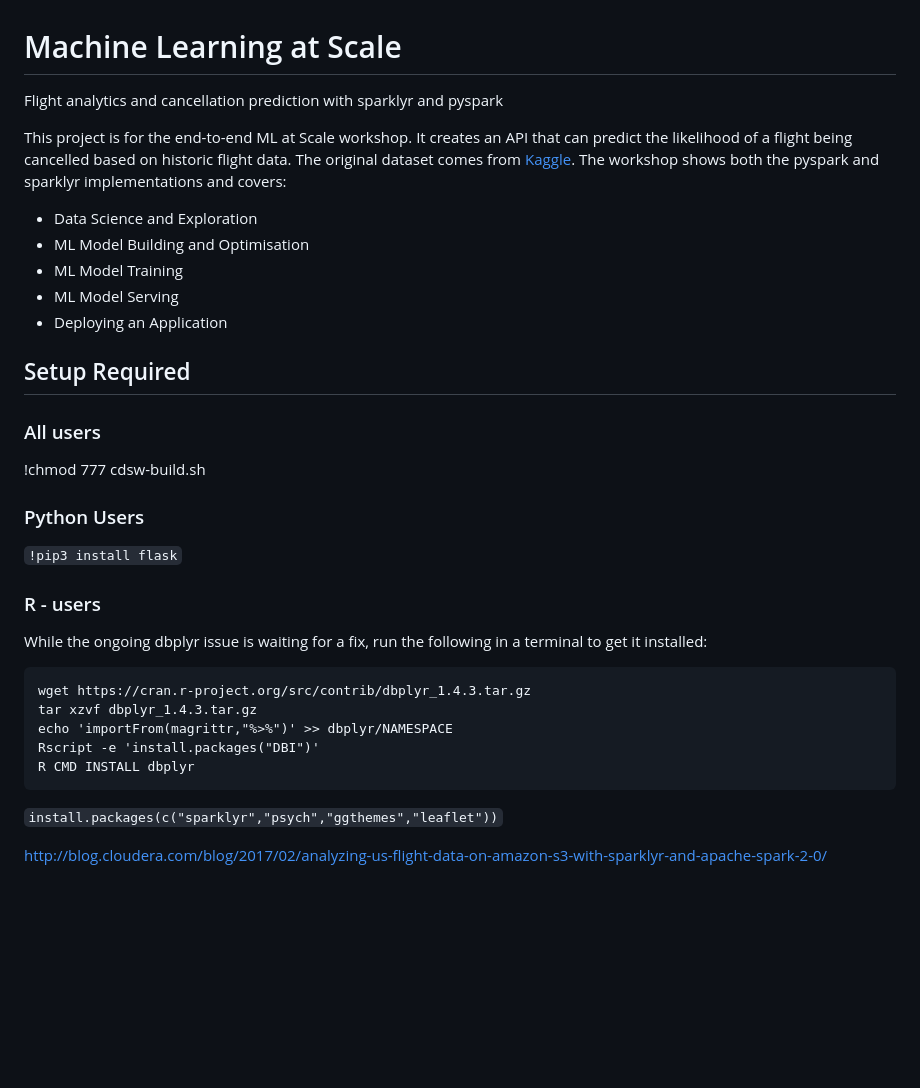
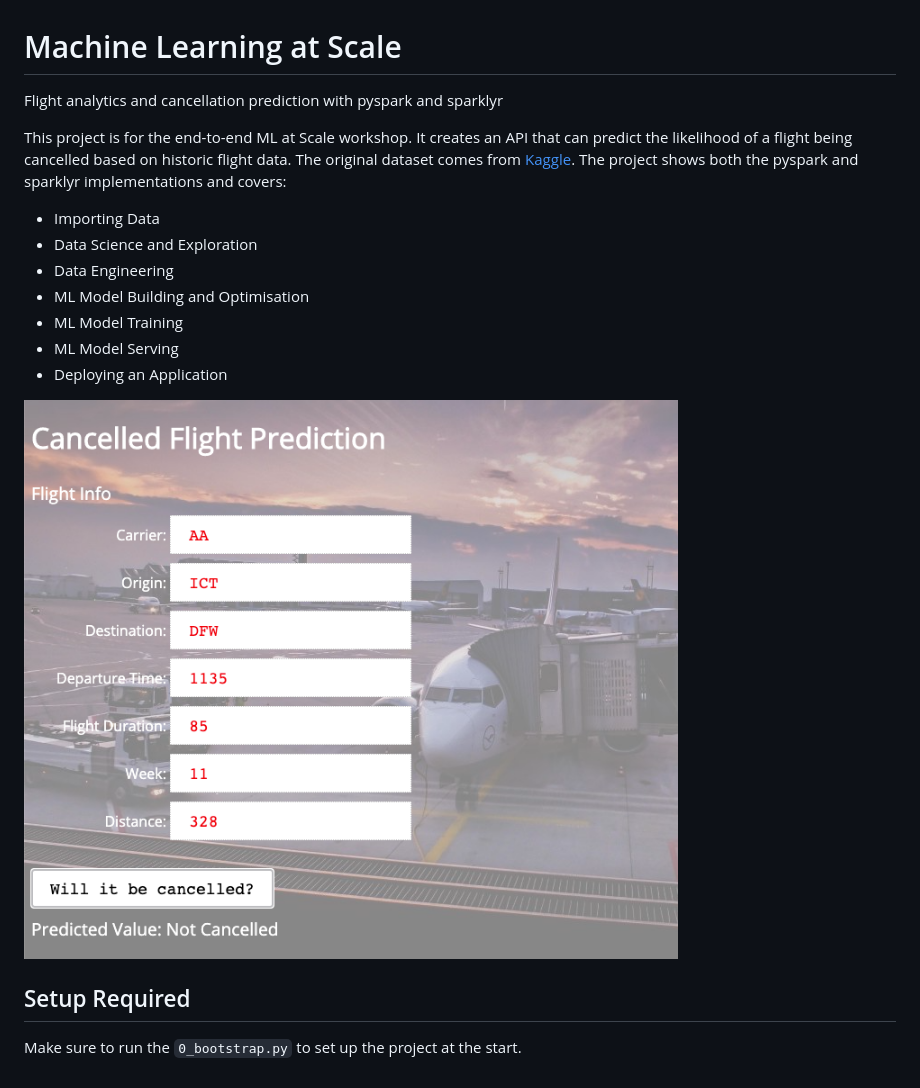
Before and after one commit to fletchjeff/ml_at_scale_workshop, a Markdown page: README.md, the part around the change. Drawn GitHub-style; pictures changed too: images/app.png (added); blank space fills up the shorter version.

````diff
--- a/README.md
+++ b/README.md
@@ -1,38 +1,21 @@
 # Machine Learning at Scale
-Flight analytics and cancellation prediction with sparklyr and pyspark
+Flight analytics and cancellation prediction with pyspark and sparklyr
 
-This project is for the end-to-end ML at Scale workshop. It creates an API that can predict the likelihood of a flight being cancelled based on historic flight data. The original dataset comes from [Kaggle](https://www.kaggle.com/yuanyuwendymu/airline-delay-and-cancellation-data-2009-2018). The workshop shows both the pyspark and sparklyr implementations and covers:
+This project is for the end-to-end ML at Scale workshop. It creates an API that can
+predict the likelihood of a flight being cancelled based on historic flight data.
+The original dataset comes from [Kaggle](https://www.kaggle.com/yuanyuwendymu/airline-delay-and-cancellation-data-2009-2018).
+The project shows both the pyspark and sparklyr implementations and covers:
 
++ Importing Data
 + Data Science and Exploration
++ Data Engineering
 + ML Model Building and Optimisation
 + ML Model Training
 + ML Model Serving
 + Deploying an Application
 
+![app](images/app.png)
 
 ## Setup Required
 
-### All users
-
-!chmod 777 cdsw-build.sh
-
-
-### Python Users
-
-`!pip3 install flask`
-
-
-### R - users
-While the ongoing dbplyr issue is waiting for a fix, run the following in a terminal to get it installed:
-
-```
-wget https://cran.r-project.org/src/contrib/dbplyr_1.4.3.tar.gz
-tar xzvf dbplyr_1.4.3.tar.gz
-echo 'importFrom(magrittr,"%>%")' >> dbplyr/NAMESPACE
-Rscript -e 'install.packages("DBI")'
-R CMD INSTALL dbplyr
-```
-
-`install.packages(c("sparklyr","psych","ggthemes","leaflet"))`
-
-http://blog.cloudera.com/blog/2017/02/analyzing-us-flight-data-on-amazon-s3-with-sparklyr-and-apache-spark-2-0/
+Make sure to run the `0_bootstrap.py` to set up the project at the start.
````
